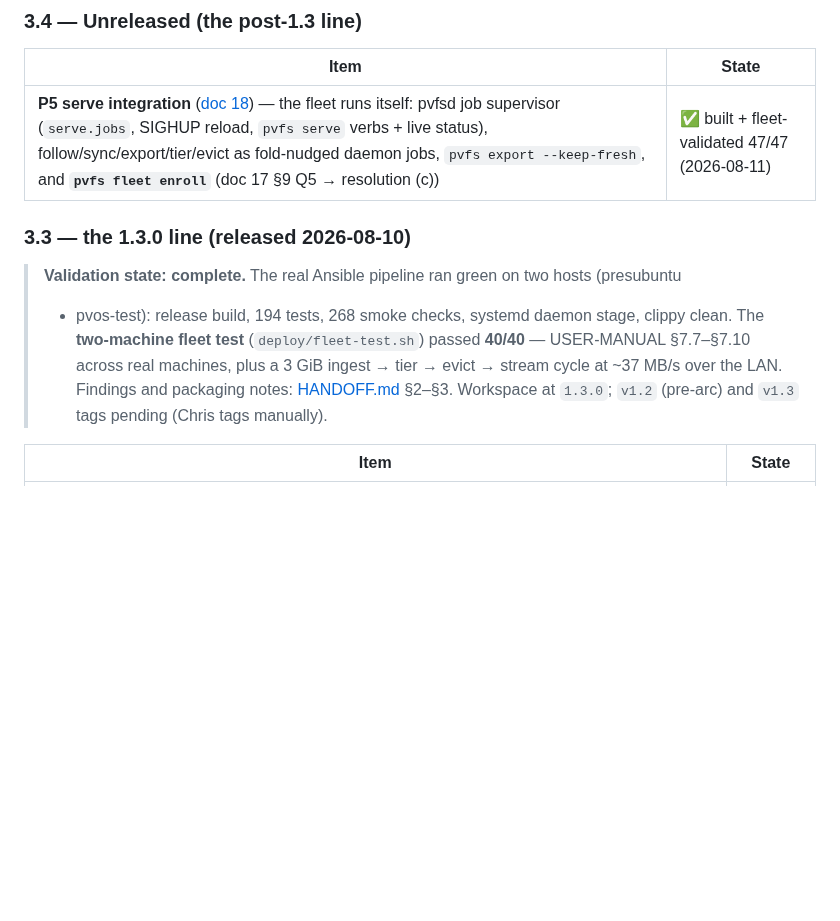
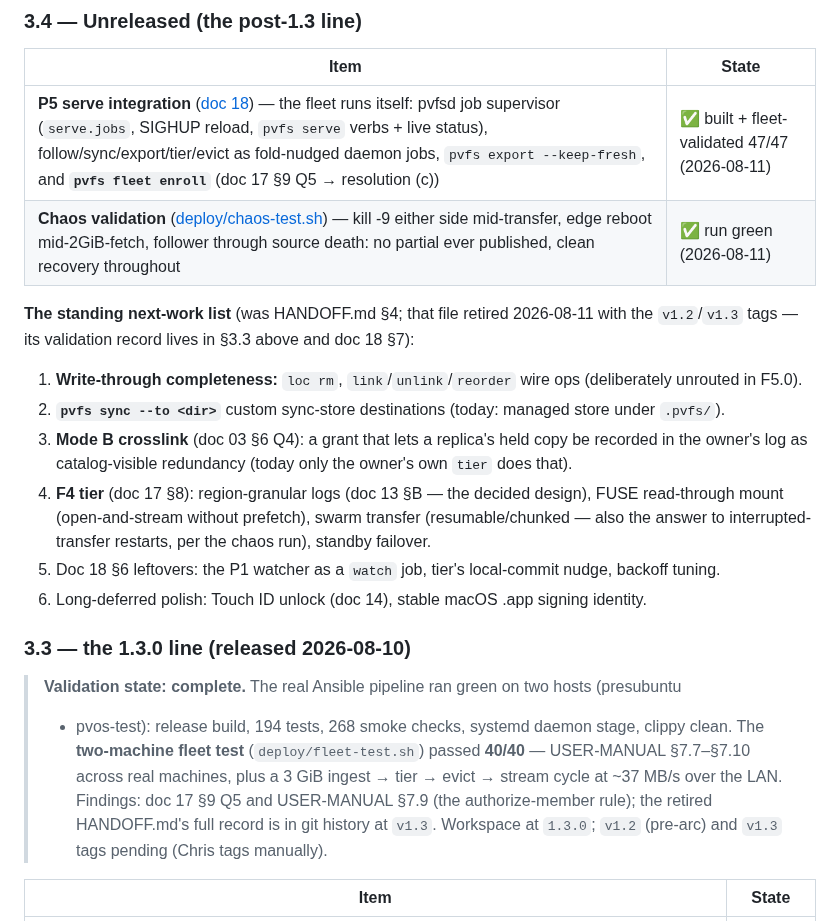
Before and after one commit to christcb03/phrasevault, a Markdown page: docs/08-roadmap-and-status.md, the part around the change. Rendered like a GitHub page; blank space fills up the shorter version.

```diff
--- a/docs/08-roadmap-and-status.md
+++ b/docs/08-roadmap-and-status.md
@@ -159,6 +159,21 @@ new remote path / add-node / audit smoke sections). Workspace at `1.2.0`;
 | Item | State |
 |------|--------|
 | **P5 serve integration** ([doc 18](18-serve-integration.md)) — the fleet runs itself: pvfsd job supervisor (`serve.jobs`, SIGHUP reload, `pvfs serve` verbs + live status), follow/sync/export/tier/evict as fold-nudged daemon jobs, `pvfs export --keep-fresh`, and **`pvfs fleet enroll`** (doc 17 §9 Q5 → resolution (c)) | ✅ built + fleet-validated 47/47 (2026-08-11) |
+| **Chaos validation** ([deploy/chaos-test.sh](../deploy/chaos-test.sh)) — kill -9 either side mid-transfer, edge reboot mid-2GiB-fetch, follower through source death: no partial ever published, clean recovery throughout | ✅ run green (2026-08-11) |
+
+**The standing next-work list** (was HANDOFF.md §4; that file retired 2026-08-11 with the
+`v1.2`/`v1.3` tags — its validation record lives in §3.3 above and doc 18 §7):
+
+1. **Write-through completeness:** `loc rm`, `link`/`unlink`/`reorder` wire ops (deliberately
+   unrouted in F5.0).
+2. **`pvfs sync --to <dir>`** custom sync-store destinations (today: managed store under `.pvfs/`).
+3. **Mode B crosslink** (doc 03 §6 Q4): a grant that lets a replica's held copy be recorded in the
+   owner's log as catalog-visible redundancy (today only the owner's own `tier` does that).
+4. **F4 tier** (doc 17 §8): region-granular logs (doc 13 §B — the decided design), FUSE
+   read-through mount (open-and-stream without prefetch), swarm transfer (resumable/chunked —
+   also the answer to interrupted-transfer restarts, per the chaos run), standby failover.
+5. Doc 18 §6 leftovers: the P1 watcher as a `watch` job, tier's local-commit nudge, backoff tuning.
+6. Long-deferred polish: Touch ID unlock (doc 14), stable macOS .app signing identity.
 
 ### 3.3 — the 1.3.0 line (released 2026-08-10)
 
@@ -166,7 +181,8 @@ new remote path / add-node / audit smoke sections). Workspace at `1.2.0`;
 > + pvos-test): release build, 194 tests, 268 smoke checks, systemd daemon stage, clippy clean.
 > The **two-machine fleet test** (`deploy/fleet-test.sh`) passed **40/40** — USER-MANUAL
 > §7.7–§7.10 across real machines, plus a 3 GiB ingest → tier → evict → stream cycle at
-> ~37 MB/s over the LAN. Findings and packaging notes: [HANDOFF.md](HANDOFF.md) §2–§3.
+> ~37 MB/s over the LAN. Findings: doc 17 §9 Q5 and USER-MANUAL §7.9 (the authorize-member
+> rule); the retired HANDOFF.md's full record is in git history at `v1.3`.
 > Workspace at `1.3.0`; `v1.2` (pre-arc) and `v1.3` tags pending (Chris tags manually).
 
 | Item | State |
```
Also changed, not shown: docs/18-serve-integration.md (+3 -2 lines), docs/HANDOFF.md (deleted, +0 -89 lines).
